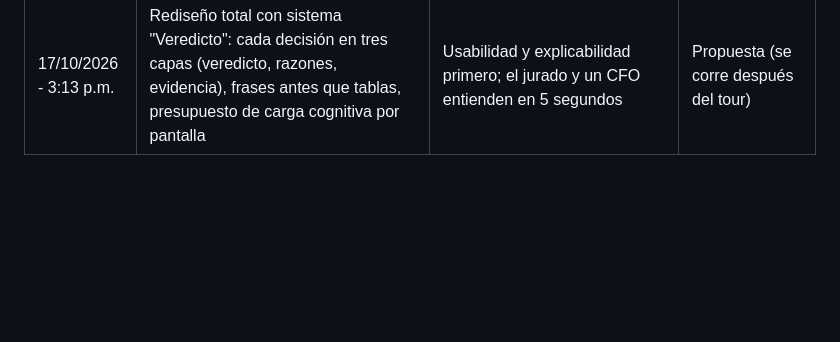
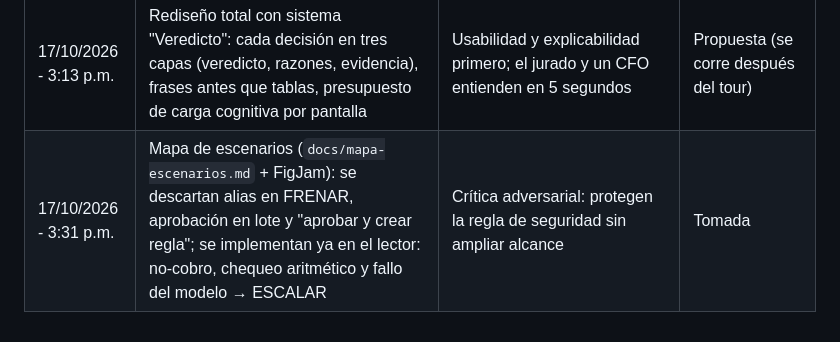
Before and after one commit to sebaslobo22/404-Team---Blinka-30X, a Markdown page: docs/decisiones.md, the part around the change. Rendered like a GitHub page; blank space fills up the shorter version.

Commit message:
Mapa de escenarios con diagrama de hitos y decisiones tras la crítica
Co-Authored-By: Claude Opus 5.5 <noreply@anthropic.com>

```diff
--- a/docs/decisiones.md
+++ b/docs/decisiones.md
@@ -41,3 +41,4 @@ Formato: fecha y hora (Caracas) · decisión · motivo · estado.
 | 17/10/2026 - 2:56 p.m. | Repositorio público (también es entregable del reto); auditado antes: sin claves ni PIN en el historial | Vercel Hobby bloqueaba los despliegues de commits de Andrés en repo privado; además el reto pide repo público | Tomada (Sebastián) |
 | 17/10/2026 - 3:09 p.m. | Identidad visual propia del Equipo 404 (monocromo grafito; color solo para PAGAR/FRENAR/ESCALAR); se retira la paleta copiada de Blinka | El brief deja fuera "el diseño de la app de Blinka"; parecer su producto confunde al jurado y no puntúa | Tomada |
 | 17/10/2026 - 3:13 p.m. | Rediseño total con sistema "Veredicto": cada decisión en tres capas (veredicto, razones, evidencia), frases antes que tablas, presupuesto de carga cognitiva por pantalla | Usabilidad y explicabilidad primero; el jurado y un CFO entienden en 5 segundos | Propuesta (se corre después del tour) |
+| 17/10/2026 - 3:31 p.m. | Mapa de escenarios (`docs/mapa-escenarios.md` + FigJam): se descartan alias en FRENAR, aprobación en lote y "aprobar y crear regla"; se implementan ya en el lector: no-cobro, chequeo aritmético y fallo del modelo → ESCALAR | Crítica adversarial: protegen la regla de seguridad sin ampliar alcance | Tomada |
```
Also changed, not shown: CLAUDE.md (+1 -0 lines), docs/mapa-escenarios.md (added, +419 -0 lines).
